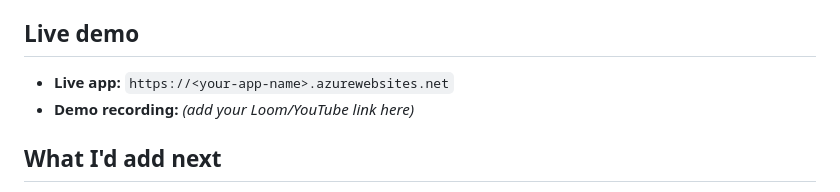
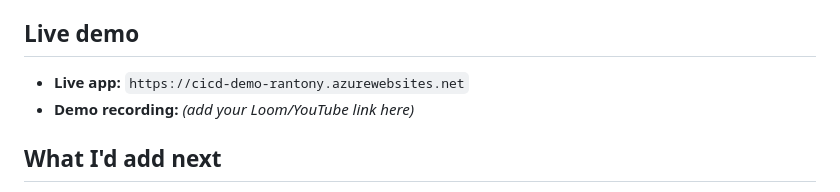
Before and after one commit to Mallu848/it-ops-status-dashboard, a Markdown page: README.md, the part around the change. GitHub-like rendering.

Commit message:
Update live app URL in README

```diff
--- a/README.md
+++ b/README.md
@@ -43,7 +43,7 @@ Node.js, Express, Azure DevOps Pipelines (YAML), Azure App Service, Azure CLI, G
 
 ## Live demo
 
-- **Live app:** `https://<your-app-name>.azurewebsites.net`
+- **Live app:** `https://cicd-demo-rantony.azurewebsites.net`
 - **Demo recording:** *(add your Loom/YouTube link here)*
 
 ## What I'd add next
```
